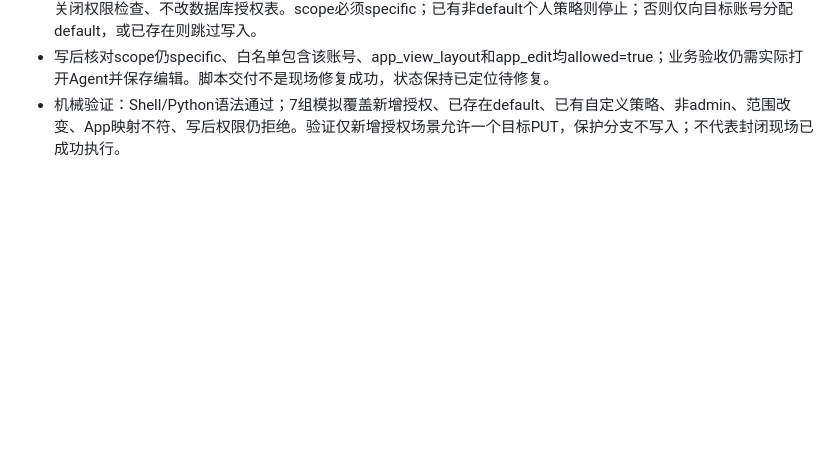
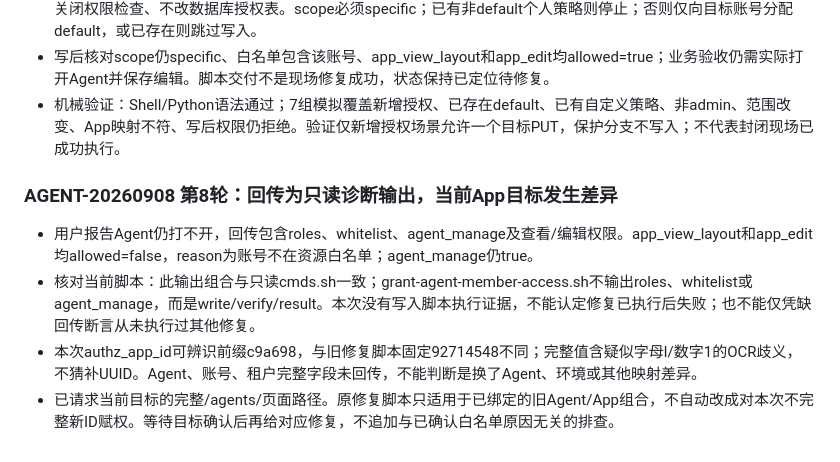
Before and after one commit to yemmmm/learning-materials, a Markdown page: detrick/issues.md, the part around the change. Drawn GitHub-style; blank space fills up the shorter version.

Commit message:
detrick: distinguish diagnostic output and changed Agent grant target

```diff
--- a/detrick/issues.md
+++ b/detrick/issues.md
@@ -275,3 +275,10 @@
 - 运行API自身EnterpriseRequest，以该admin本人作为操作账号，使用容器有效内部RBAC配置；不伪装维护者、不关闭权限检查、不改数据库授权表。scope必须specific；已有非default个人策略则停止；否则仅向目标账号分配default，或已存在则跳过写入。
 - 写后核对scope仍specific、白名单包含该账号、app_view_layout和app_edit均allowed=true；业务验收仍需实际打开Agent并保存编辑。脚本交付不是现场修复成功，状态保持已定位待修复。
 - 机械验证：Shell/Python语法通过；7组模拟覆盖新增授权、已存在default、已有自定义策略、非admin、范围改变、App映射不符、写后权限仍拒绝。验证仅新增授权场景允许一个目标PUT，保护分支不写入；不代表封闭现场已成功执行。
+
+### AGENT-20260908 第8轮：回传为只读诊断输出，当前App目标发生差异
+
+- 用户报告Agent仍打不开，回传包含roles、whitelist、agent_manage及查看/编辑权限。app_view_layout和app_edit均allowed=false，reason为账号不在资源白名单；agent_manage仍true。
+- 核对当前脚本：此输出组合与只读cmds.sh一致；grant-agent-member-access.sh不输出roles、whitelist或agent_manage，而是write/verify/result。本次没有写入脚本执行证据，不能认定修复已执行后失败；也不能仅凭缺回传断言从未执行过其他修复。
+- 本次authz_app_id可辨识前缀c9a698，与旧修复脚本固定92714548不同；完整值含疑似字母l/数字1的OCR歧义，不猜补UUID。Agent、账号、租户完整字段未回传，不能判断是换了Agent、环境或其他映射差异。
+- 已请求当前目标的完整/agents/<UUID>页面路径。原修复脚本只适用于已绑定的旧Agent/App组合，不自动改成对本次不完整新ID赋权。等待目标确认后再给对应修复，不追加与已确认白名单原因无关的排查。
```
